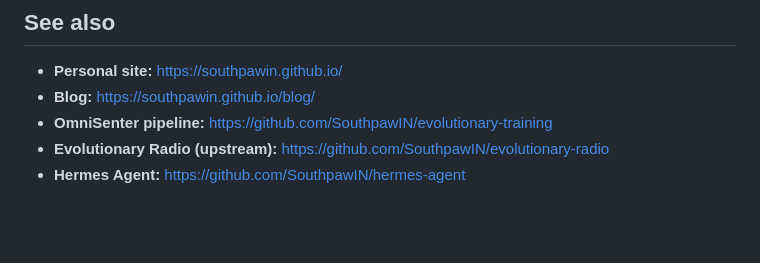
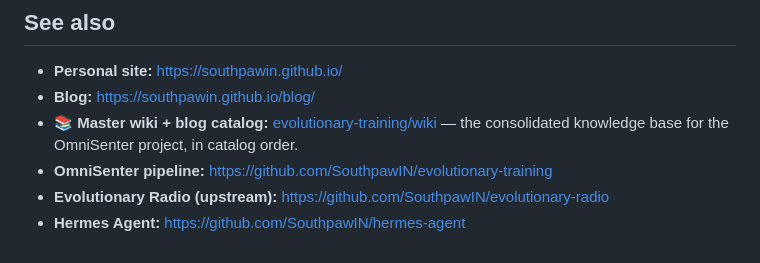
Before and after one commit to SouthpawIN/nous-girl-agent, a Markdown page: README.md, the part around the change. GitHub-like rendering; blank space fills up the shorter version.

Commit message:
Add single-line catalog link to master wiki in See also section

```diff
--- a/README.md
+++ b/README.md
@@ -140,6 +140,7 @@ nous-girl-agent/
 
 - **Personal site:** https://southpawin.github.io/
 - **Blog:** https://southpawin.github.io/blog/
+- 📚 **Master wiki + blog catalog:** [evolutionary-training/wiki](https://github.com/SouthpawIN/evolutionary-training/blob/master/wiki/README.md) — the consolidated knowledge base for the OmniSenter project, in catalog order.
 - **OmniSenter pipeline:** https://github.com/SouthpawIN/evolutionary-training
 - **Evolutionary Radio (upstream):** https://github.com/SouthpawIN/evolutionary-radio
 - **Hermes Agent:** https://github.com/SouthpawIN/hermes-agent
```
